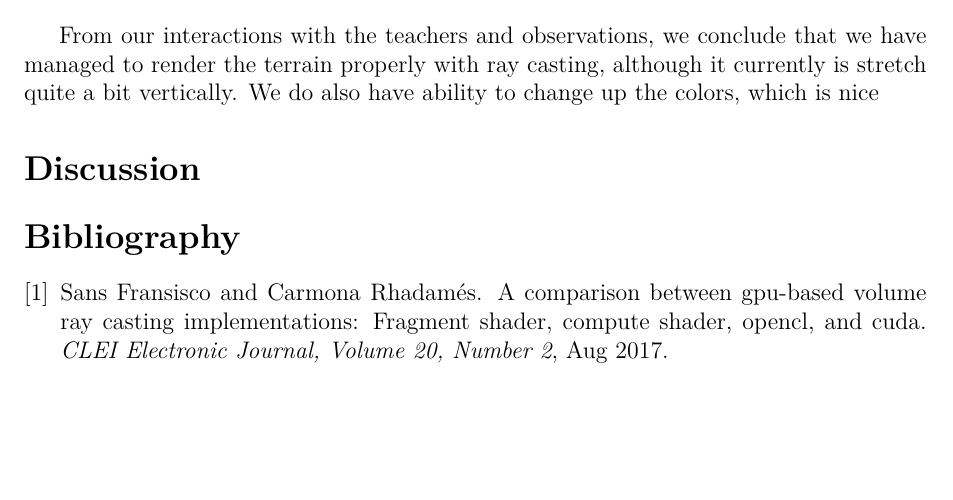
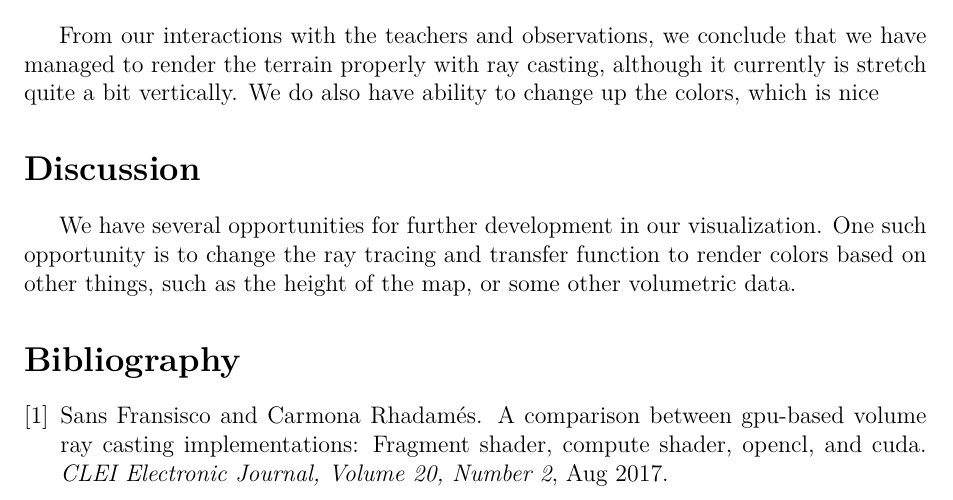
Before and after one commit to MormonJesus69420/Virtual-Reality-Graphics-And-Animation-Project, a LaTeX document (Reports/TerrainVisualizerReport.tex): part of page 2 of 2, cut so that both start at the same text, the shorter picture padded with empty space. Compiled offline with pdfLaTeX; a missing bibliography style is replaced by a similar one.

Commit message:
Wrote some more on the report

```diff
--- a/Reports/TerrainVisualizerReport.tex
+++ b/Reports/TerrainVisualizerReport.tex
@@ -232,6 +232,7 @@ From our interactions with the teachers and observations, we conclude that we ha
 %which will normalize the torsion values so that both negative and positive torsion values are set based on maximum torsion.
 
 \mysection{5}{Discussion}
+We have several opportunities for further development in our visualization. One such opportunity is to change the ray tracing and transfer function to render colors based on other things, such as the height of the map, or some other volumetric data.
 %We are quite happy with our visualizer, it is quite simple and easy to understand as well as it is lightweight and does not require use of shaders. It runs quite fast and lets user easily understand what he sees on the screen. It is also dynamic so each small edit made to curve is immediatly displayed on screen.
 
 %There are of course possibilities for further development and improvements in our visualizer. One of these would be to implement restrictions on curve editing, so we don't end up with enourmous circles that result from extremely high curvature. Another feature worth implementing would be possibility to visualize higher order derivatives of curve, that could be easily done by adding lines at various points in curve with length equal to magnitude of these derivatives.
```
Also changed, not shown: Reports/TerrainVisualizerReport.pdf.
